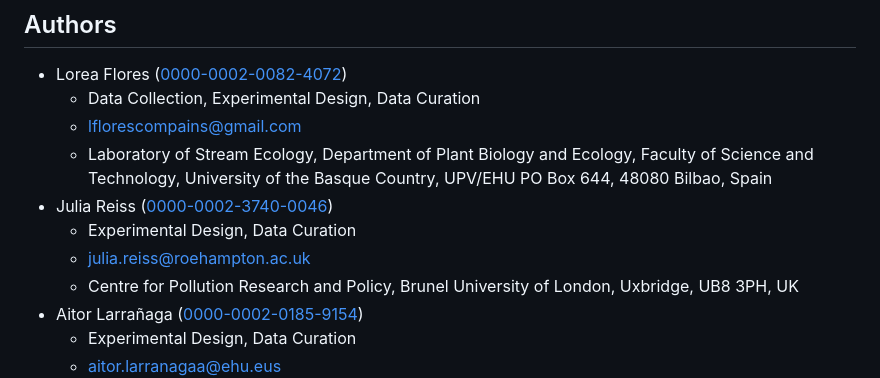
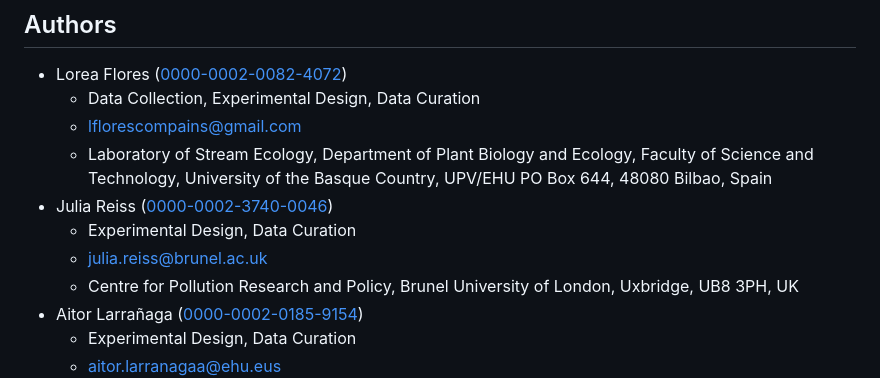
Before and after one commit to b-c-r/CRITTERdata, a Markdown page: README.md, the part around the change. Drawn GitHub-style.

Commit message:
Updated Affilination

```diff
--- a/README.md
+++ b/README.md
@@ -16,7 +16,7 @@ This data is published under a [**Creative Commons BY 4.0**](https://creativecom
     -   Laboratory of Stream Ecology, Department of Plant Biology and Ecology, Faculty of Science and Technology, University of the Basque Country, UPV/EHU PO Box 644, 48080 Bilbao, Spain
 -   Julia Reiss ([0000-0002-3740-0046](https://orcid.org/0000-0002-3740-0046))
     -   Experimental Design, Data Curation
-    -   [julia.reiss@roehampton.ac.uk](julia.reiss@roehampton.ac.uk)
+    -   [julia.reiss@brunel.ac.uk](julia.reiss@brunel.ac.uk)
     -   Centre for Pollution Research and Policy, Brunel University of London, Uxbridge, UB8 3PH, UK
 -   Aitor Larrañaga ([0000-0002-0185-9154](https://orcid.org/0000-0002-0185-9154))
     -   Experimental Design, Data Curation
```
